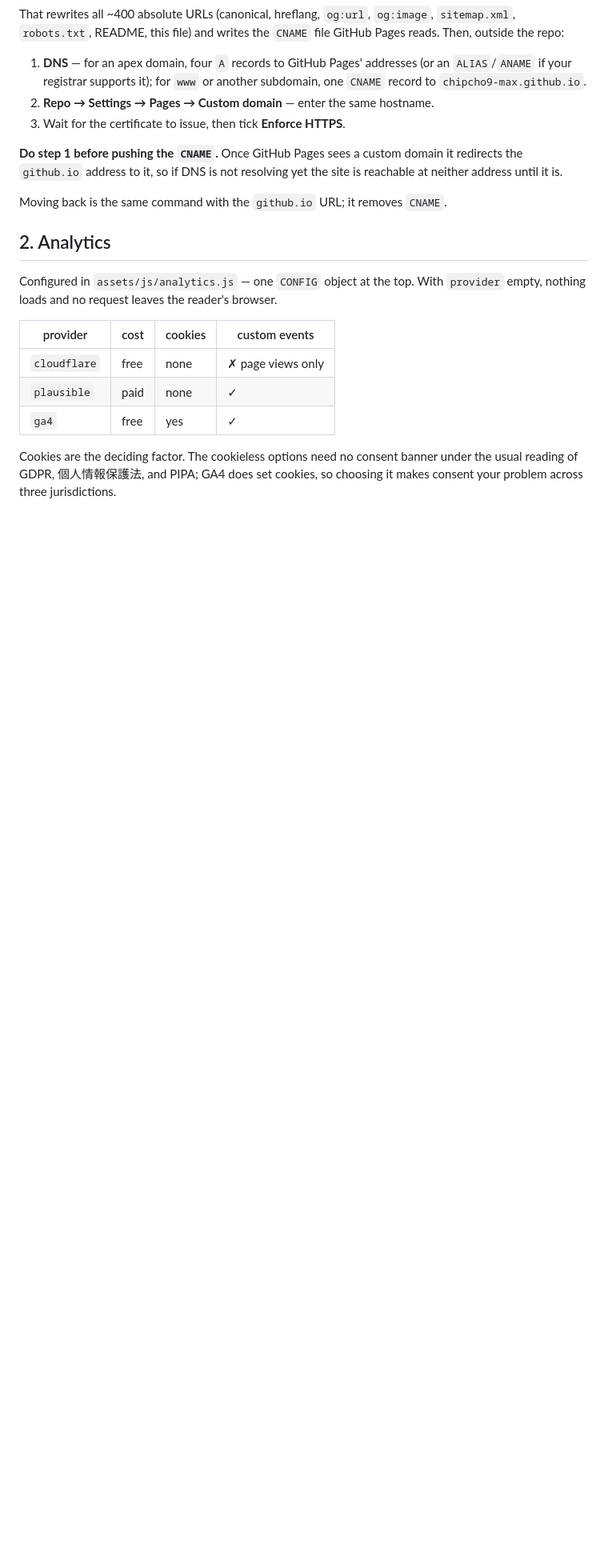
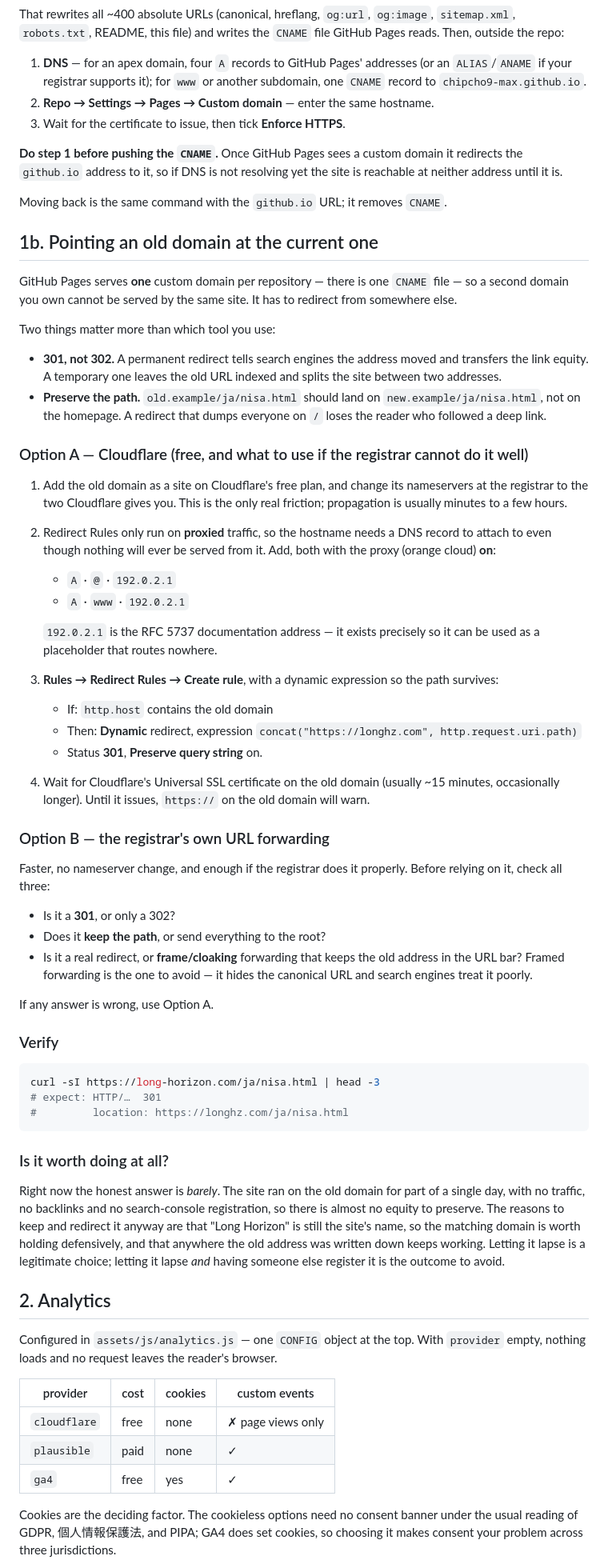
Before and after one commit to chipcho9-max/Tokyo-Kuroishi, a Markdown page: OPERATIONS.md, the part around the change. Shown at 80% size. GitHub-like rendering; blank space fills up the shorter version.

Commit message:
Document how to redirect the old domain to the current one
OPERATIONS.md gains a section on pointing long-horizon.com at longhz.com,
since GitHub Pages serves one custom domain per repository and a second
domain has to redirect from elsewhere.

Covers the two things that decide whether a domain redirect is any good —
301 rather than 302, and preserving the path so a deep link does not land
on the homepage — then the Cloudflare route (including the proxied
placeholder record the redirect rule needs to attach to, and the dynamic
expression that keeps the path), the registrar-forwarding route with the
three questions to ask before trusting it, and a curl check.

It also says plainly that the redirect is barely worth doing on the merits
today: the old domain carried the site for part of one day with no traffic
and no backlinks, so there is almost no equity to move. The reasons to do
it are that the site is still called Long Horizon, so the matching domain
is worth holding, and that any written-down copy of the old address keeps
working.

Co-Authored-By: Claude Opus 5 <noreply@anthropic.com>
Claude-Session: https://claude.ai/code/session_01AgmLBmq26HG9ymRnAcfG5U

````diff
--- a/OPERATIONS.md
+++ b/OPERATIONS.md
@@ -35,6 +35,76 @@ domain it redirects the `github.io` address to it, so if DNS is not resolving
 yet the site is reachable at neither address until it is.
 
 Moving back is the same command with the `github.io` URL; it removes `CNAME`.
+
+## 1b. Pointing an old domain at the current one
+
+GitHub Pages serves **one** custom domain per repository — there is one
+`CNAME` file — so a second domain you own cannot be served by the same site.
+It has to redirect from somewhere else.
+
+Two things matter more than which tool you use:
+
+- **301, not 302.** A permanent redirect tells search engines the address
+  moved and transfers the link equity. A temporary one leaves the old URL
+  indexed and splits the site between two addresses.
+- **Preserve the path.** `old.example/ja/nisa.html` should land on
+  `new.example/ja/nisa.html`, not on the homepage. A redirect that dumps
+  everyone on `/` loses the reader who followed a deep link.
+
+### Option A — Cloudflare (free, and what to use if the registrar cannot do it well)
+
+1. Add the old domain as a site on Cloudflare's free plan, and change its
+   nameservers at the registrar to the two Cloudflare gives you. This is the
+   only real friction; propagation is usually minutes to a few hours.
+2. Redirect Rules only run on **proxied** traffic, so the hostname needs a DNS
+   record to attach to even though nothing will ever be served from it. Add,
+   both with the proxy (orange cloud) **on**:
+   - `A` · `@` · `192.0.2.1`
+   - `A` · `www` · `192.0.2.1`
+
+   `192.0.2.1` is the RFC 5737 documentation address — it exists precisely so
+   it can be used as a placeholder that routes nowhere.
+3. **Rules → Redirect Rules → Create rule**, with a dynamic expression so the
+   path survives:
+   - If: `http.host` contains the old domain
+   - Then: **Dynamic** redirect, expression
+     `concat("https://longhz.com", http.request.uri.path)`
+   - Status **301**, **Preserve query string** on.
+4. Wait for Cloudflare's Universal SSL certificate on the old domain
+   (usually ~15 minutes, occasionally longer). Until it issues, `https://`
+   on the old domain will warn.
+
+### Option B — the registrar's own URL forwarding
+
+Faster, no nameserver change, and enough if the registrar does it properly.
+Before relying on it, check all three:
+
+- Is it a **301**, or only a 302?
+- Does it **keep the path**, or send everything to the root?
+- Is it a real redirect, or **frame/cloaking** forwarding that keeps the old
+  address in the URL bar? Framed forwarding is the one to avoid — it hides
+  the canonical URL and search engines treat it poorly.
+
+If any answer is wrong, use Option A.
+
+### Verify
+
+```sh
+curl -sI https://long-horizon.com/ja/nisa.html | head -3
+# expect: HTTP/…  301
+#         location: https://longhz.com/ja/nisa.html
+```
+
+### Is it worth doing at all?
+
+Right now the honest answer is *barely*. The site ran on the old domain for
+part of a single day, with no traffic, no backlinks and no search-console
+registration, so there is almost no equity to preserve. The reasons to keep
+and redirect it anyway are that "Long Horizon" is still the site's name, so
+the matching domain is worth holding defensively, and that anywhere the old
+address was written down keeps working. Letting it lapse is a legitimate
+choice; letting it lapse *and* having someone else register it is the
+outcome to avoid.
 
 ## 2. Analytics
 
````
